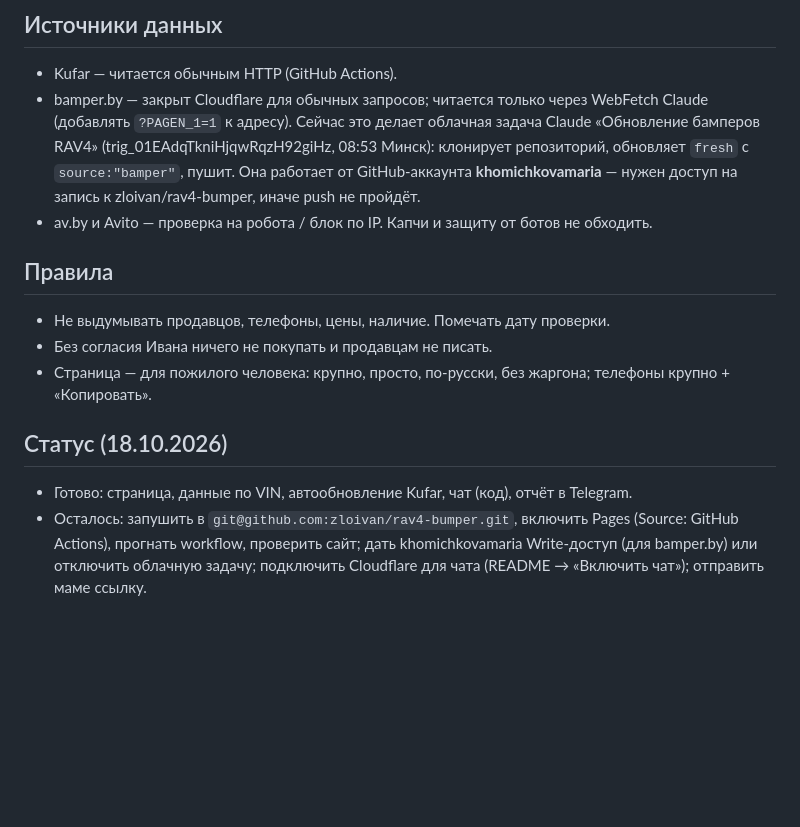
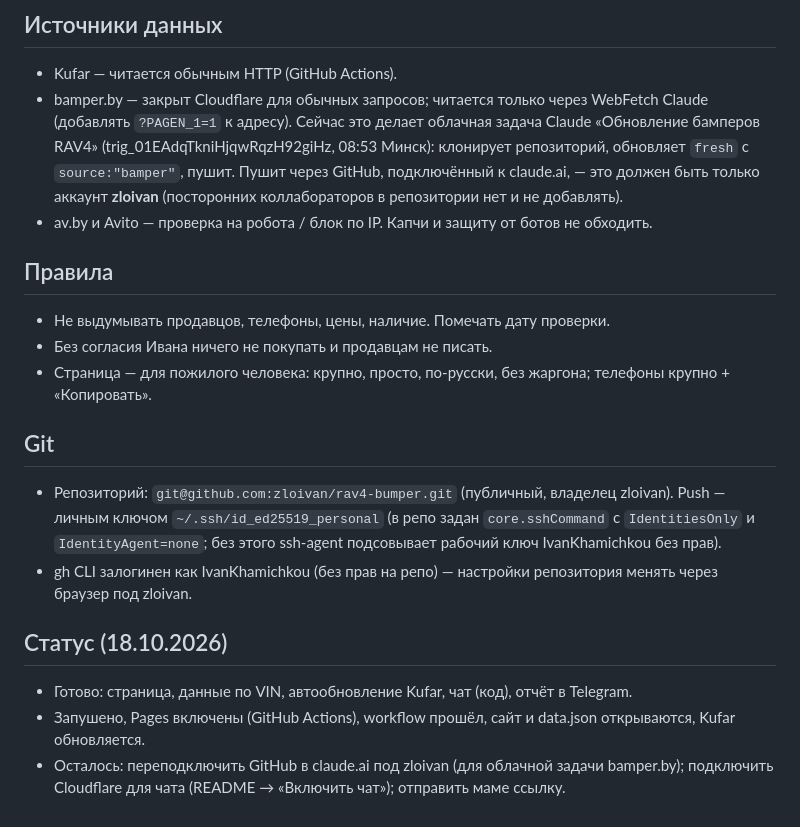
Before and after one commit to zloivan/rav4-bumper, a Markdown page: CLAUDE.md, the part around the change. Drawn GitHub-style; blank space fills up the shorter version.

Commit message:
CLAUDE.md: только аккаунт zloivan, настройки git, статус

```diff
--- a/CLAUDE.md
+++ b/CLAUDE.md
@@ -23,7 +23,7 @@
 
 ## Источники данных
 - Kufar — читается обычным HTTP (GitHub Actions).
-- bamper.by — закрыт Cloudflare для обычных запросов; читается только через WebFetch Claude (добавлять `?PAGEN_1=1` к адресу). Сейчас это делает облачная задача Claude «Обновление бамперов RAV4» (trig_01EAdqTkniHjqwRqzH92giHz, 08:53 Минск): клонирует репозиторий, обновляет `fresh` с `source:"bamper"`, пушит. Она работает от GitHub-аккаунта **khomichkovamaria** — нужен доступ на запись к zloivan/rav4-bumper, иначе push не пройдёт.
+- bamper.by — закрыт Cloudflare для обычных запросов; читается только через WebFetch Claude (добавлять `?PAGEN_1=1` к адресу). Сейчас это делает облачная задача Claude «Обновление бамперов RAV4» (trig_01EAdqTkniHjqwRqzH92giHz, 08:53 Минск): клонирует репозиторий, обновляет `fresh` с `source:"bamper"`, пушит. Пушит через GitHub, подключённый к claude.ai, — это должен быть только аккаунт **zloivan** (посторонних коллабораторов в репозитории нет и не добавлять).
 - av.by и Avito — проверка на робота / блок по IP. Капчи и защиту от ботов не обходить.
 
 ## Правила
@@ -31,6 +31,11 @@
 - Без согласия Ивана ничего не покупать и продавцам не писать.
 - Страница — для пожилого человека: крупно, просто, по-русски, без жаргона; телефоны крупно + «Копировать».
 
+## Git
+- Репозиторий: `git@github.com:zloivan/rav4-bumper.git` (публичный, владелец zloivan). Push — личным ключом `~/.ssh/id_ed25519_personal` (в репо задан `core.sshCommand` с `IdentitiesOnly` и `IdentityAgent=none`; без этого ssh-agent подсовывает рабочий ключ IvanKhamichkou без прав).
+- gh CLI залогинен как IvanKhamichkou (без прав на репо) — настройки репозитория менять через браузер под zloivan.
+
 ## Статус (18.10.2026)
 - Готово: страница, данные по VIN, автообновление Kufar, чат (код), отчёт в Telegram.
-- Осталось: запушить в `git@github.com:zloivan/rav4-bumper.git`, включить Pages (Source: GitHub Actions), прогнать workflow, проверить сайт; дать khomichkovamaria Write-доступ (для bamper.by) или отключить облачную задачу; подключить Cloudflare для чата (README → «Включить чат»); отправить маме ссылку.
+- Запушено, Pages включены (GitHub Actions), workflow прошёл, сайт и data.json открываются, Kufar обновляется.
+- Осталось: переподключить GitHub в claude.ai под zloivan (для облачной задачи bamper.by); подключить Cloudflare для чата (README → «Включить чат»); отправить маме ссылку.
```
